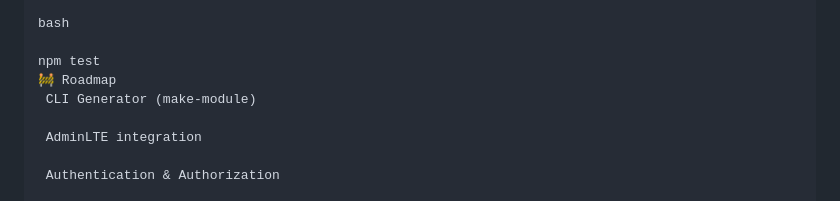
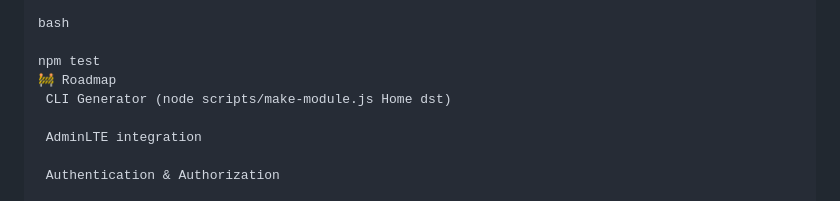
Before and after one commit to Gaunk/lieurjs, a Markdown page: README.md, the part around the change. GitHub-like rendering.

Commit message:
LieurJS Version 1.1.1

```diff
--- a/README.md
+++ b/README.md
@@ -219,7 +219,7 @@ bash
 
 npm test
 🚧 Roadmap
- CLI Generator (make-module)
+ CLI Generator (node scripts/make-module.js Home dst)
 
  AdminLTE integration
 
```
